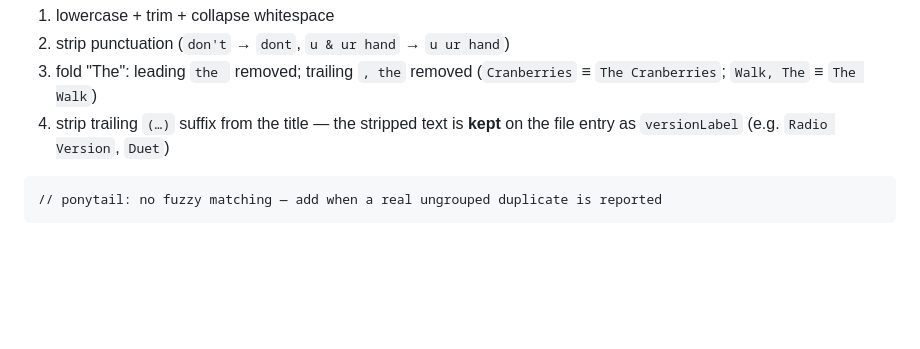
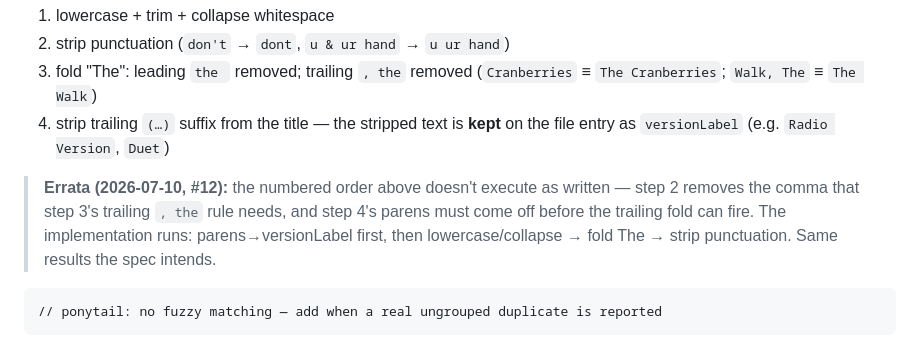
Before and after one commit to Burdchrome/karaoke-platform, a Markdown page: docs/specs/metadata-pipeline-spec.md, the part around the change. Drawn GitHub-style; blank space fills up the shorter version.

Commit message:
Spec errata: normalize() step order as written can't execute; note the working order (#12 review)

````diff
--- a/docs/specs/metadata-pipeline-spec.md
+++ b/docs/specs/metadata-pipeline-spec.md
@@ -74,6 +74,12 @@ songKey = normalize(artist) + '|' + normalize(title)
 4. strip trailing `(…)` suffix from the title — the stripped text is **kept**
    on the file entry as `versionLabel` (e.g. `Radio Version`, `Duet`)
 
+> **Errata (2026-07-10, #12):** the numbered order above doesn't execute as
+> written — step 2 removes the comma that step 3's trailing `, the` rule needs,
+> and step 4's parens must come off before the trailing fold can fire. The
+> implementation runs: parens→versionLabel first, then lowercase/collapse →
+> fold The → strip punctuation. Same results the spec intends.
+
 ```
 // ponytail: no fuzzy matching — add when a real ungrouped duplicate is reported
 ```
````
